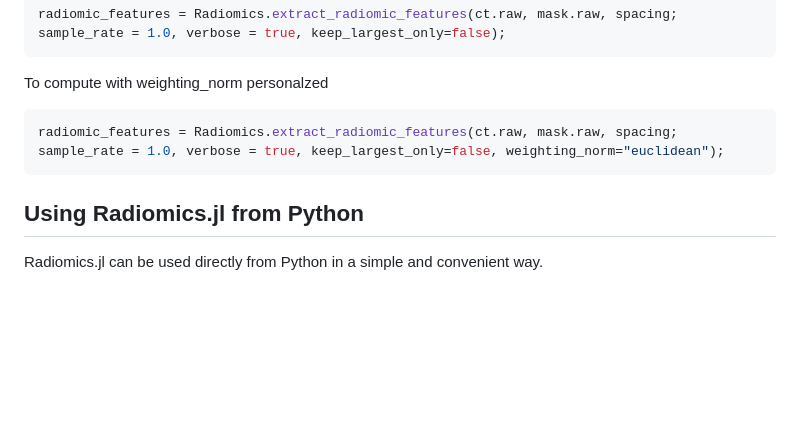
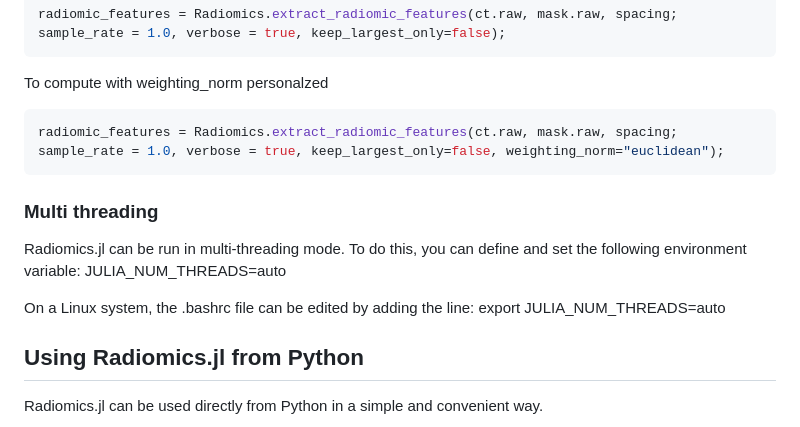
Before and after one commit to pzaffino/Radiomics.jl, a Markdown page: README.md, the part around the change. Drawn GitHub-style; blank space fills up the shorter version.

Commit message:
Update README.md with multi thread information

````diff
--- a/README.md
+++ b/README.md
@@ -65,6 +65,13 @@ To compute with weighting_norm personalzed
 ```julia
 radiomic_features = Radiomics.extract_radiomic_features(ct.raw, mask.raw, spacing; sample_rate = 1.0, verbose = true, keep_largest_only=false, weighting_norm="euclidean");
 ```
+### Multi threading
+Radiomics.jl can be run in multi-threading mode.
+To do this, you can define and set the following environment variable: JULIA_NUM_THREADS=auto
+
+On a Linux system, the .bashrc file can be edited by adding the line:
+export JULIA_NUM_THREADS=auto
+
 ## Using Radiomics.jl from Python
 Radiomics.jl can be used directly from Python in a simple and convenient way.
 
````
